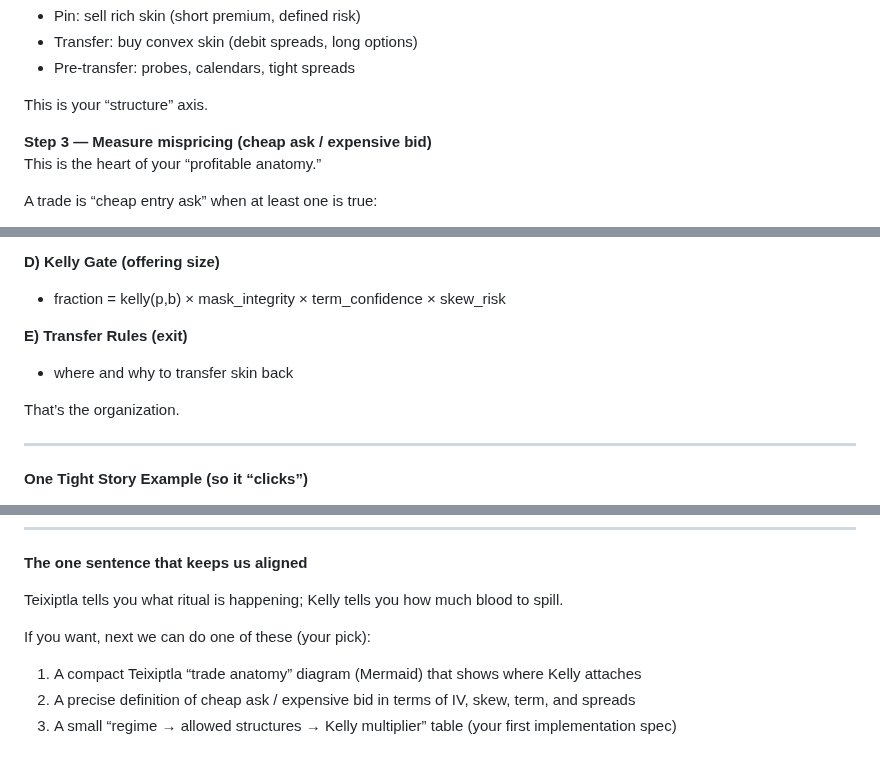
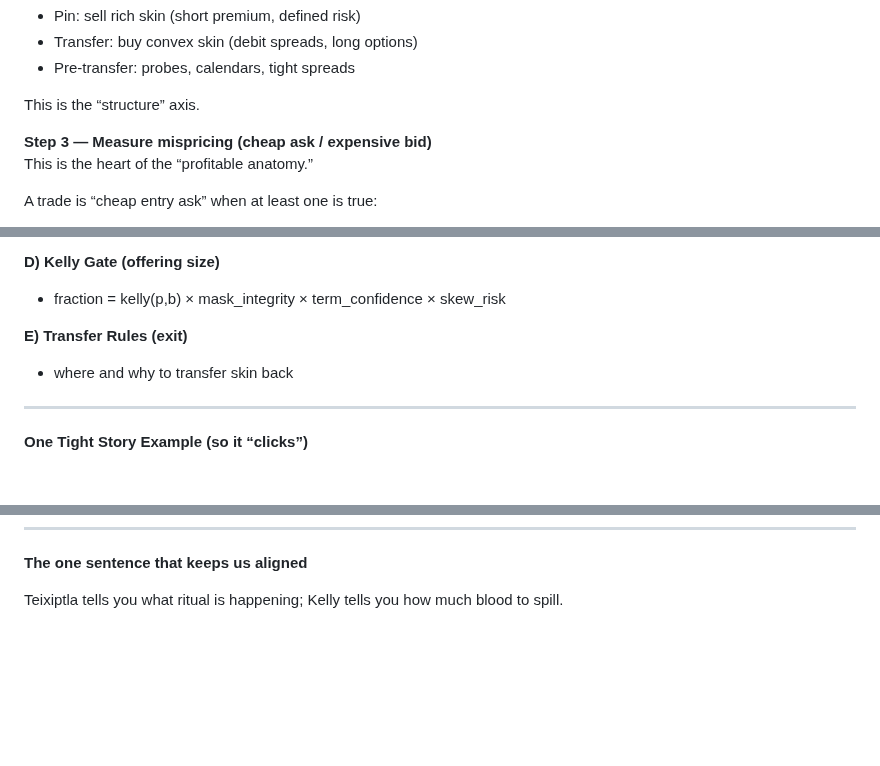
Before and after one commit to Photon1c/PecuniaryScriptsLibrary, a Markdown page: scripts/strategies/Teixiptla-Garage-Markov-backup.md, 3 parts joined by grey strips. Rendered like a GitHub page; blank space fills up the shorter version.

```diff
--- a/scripts/strategies/Teixiptla-Garage-Markov-backup.md
+++ b/scripts/strategies/Teixiptla-Garage-Markov-backup.md
@@ -97,10 +97,10 @@ Different ceremonies demand different skins:
 - Transfer: buy convex skin (debit spreads, long options)
 - Pre-transfer: probes, calendars, tight spreads
 
-This is your “structure” axis.
+This is the “structure” axis.
 
 **Step 3 — Measure mispricing (cheap ask / expensive bid)**
-This is the heart of your “profitable anatomy.”
+This is the heart of the “profitable anatomy.”
 
 A trade is “cheap entry ask” when at least one is true:
 - IV is low vs realized / expected future variance
@@ -159,8 +160,6 @@ To keep this from getting tangled again, adopt this anatomy table:
 **E) Transfer Rules (exit)**
 - where and why to transfer skin back
 
-That’s the organization.
-
 ---
 
 **One Tight Story Example (so it “clicks”)**
@@ -184,8 +183,3 @@ That’s the organization.
 **The one sentence that keeps us aligned**
 
 Teixiptla tells you what ritual is happening; Kelly tells you how much blood to spill.
-
-If you want, next we can do one of these (your pick):
-1. A compact Teixiptla “trade anatomy” diagram (Mermaid) that shows where Kelly attaches
-2. A precise definition of cheap ask / expensive bid in terms of IV, skew, term, and spreads
-3. A small “regime → allowed structures → Kelly multiplier” table (your first implementation spec)
```
Also changed, not shown: other parts of scripts/strategies/Teixiptla-Garage-Markov-backup.md (+1 -0 lines).
